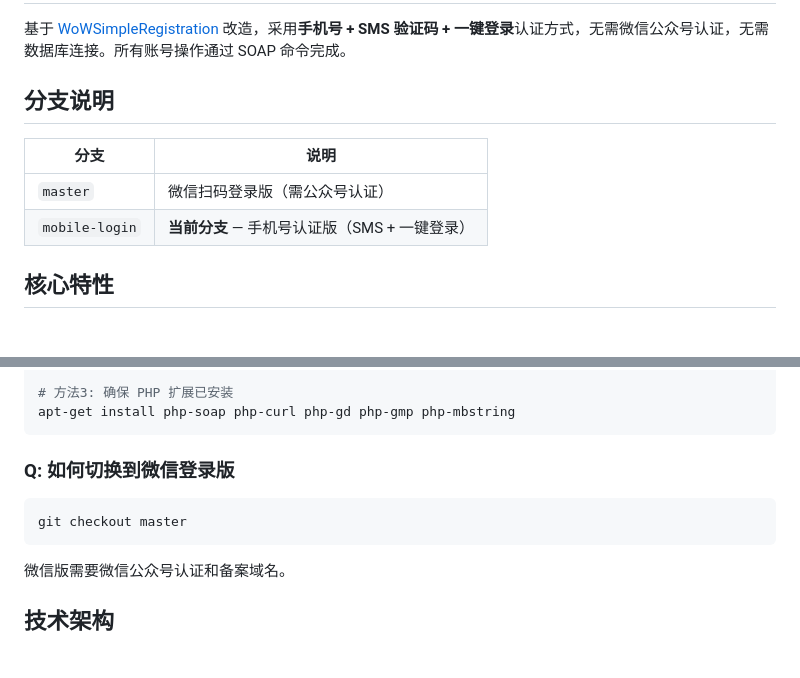
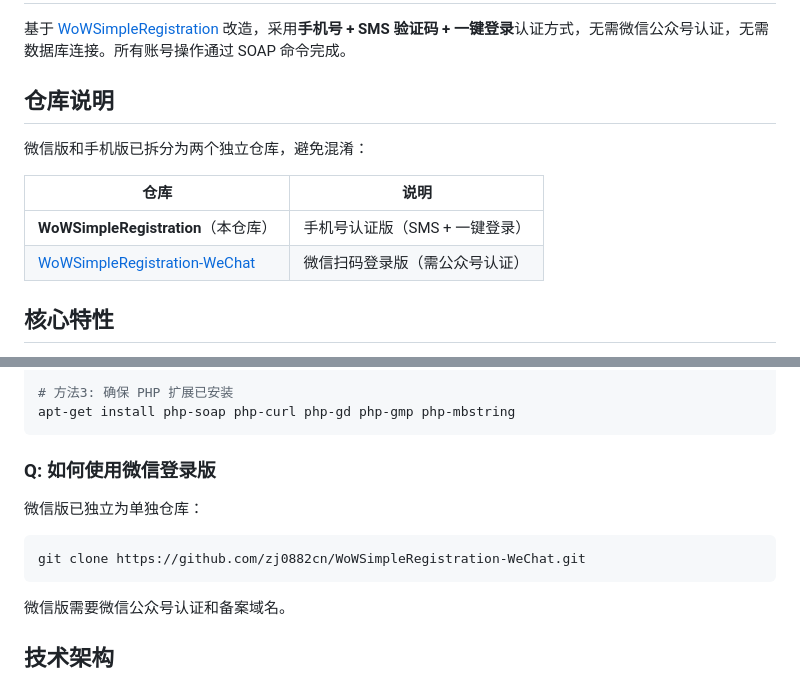
Before and after one commit to zj0882cn/WoWSimpleRegistration, a Markdown page: README.md, 2 parts joined by grey strips. Drawn GitHub-style; blank space fills up the shorter version.

Commit message:
docs: 仓库拆分说明 — 微信版独立为 WoWSimpleRegistration-WeChat

````diff
--- a/README.md
+++ b/README.md
@@ -2,12 +2,14 @@
 
 基于 [WoWSimpleRegistration](https://github.com/masterking32/WoWSimpleRegistration) 改造，采用**手机号 + SMS 验证码 + 一键登录**认证方式，无需微信公众号认证，无需数据库连接。所有账号操作通过 SOAP 命令完成。
 
-## 分支说明
+## 仓库说明
 
-| 分支 | 说明 |
+微信版和手机版已拆分为两个独立仓库，避免混淆：
+
+| 仓库 | 说明 |
 |------|------|
-| `master` | 微信扫码登录版（需公众号认证） |
-| `mobile-login` | **当前分支** — 手机号认证版（SMS + 一键登录） |
+| **WoWSimpleRegistration**（本仓库） | 手机号认证版（SMS + 一键登录） |
+| [WoWSimpleRegistration-WeChat](https://github.com/zj0882cn/WoWSimpleRegistration-WeChat) | 微信扫码登录版（需公众号认证） |
 
 ## 核心特性
 
@@ -515,10 +517,12 @@ composer install --no-dev --ignore-platform-reqs
 apt-get install php-soap php-curl php-gd php-gmp php-mbstring
 ```
 
-### Q: 如何切换到微信登录版
+### Q: 如何使用微信登录版
+
+微信版已独立为单独仓库：
 
 ```bash
-git checkout master
+git clone https://github.com/zj0882cn/WoWSimpleRegistration-WeChat.git
 ```
 
 微信版需要微信公众号认证和备案域名。
````
